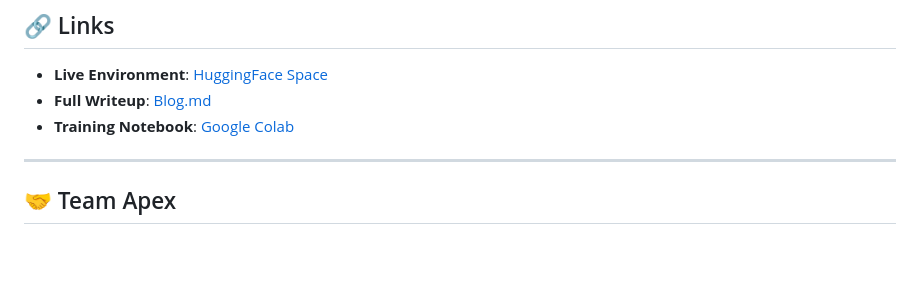
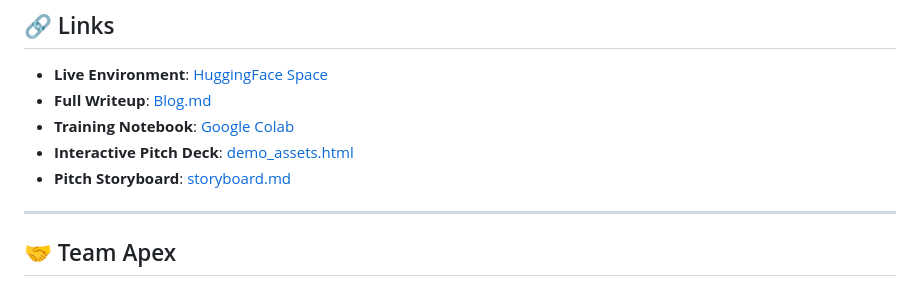
Before and after one commit to ShreyaShel/RegIntelEnv, a Markdown page: README.md, the part around the change. GitHub-like rendering; blank space fills up the shorter version.

Commit message:
Update links to Interactive Pitch Deck

```diff
--- a/README.md
+++ b/README.md
@@ -202,6 +202,8 @@ The blog includes:
 - **Live Environment**: [HuggingFace Space](https://huggingface.co/spaces/shreyashelar/regintel-env)
 - **Full Writeup**: [Blog.md](Blog.md)
 - **Training Notebook**: [Google Colab](https://colab.research.google.com/drive/1ucoY2Pb3ncEmZ2I-XyzrU-hXmqIck-Sk)
+- **Interactive Pitch Deck**: [demo_assets.html](demo_assets.html)
+- **Pitch Storyboard**: [storyboard.md](storyboard.md)
 
 ---
 
```
Also changed, not shown: Blog.md (+2 -0 lines).
